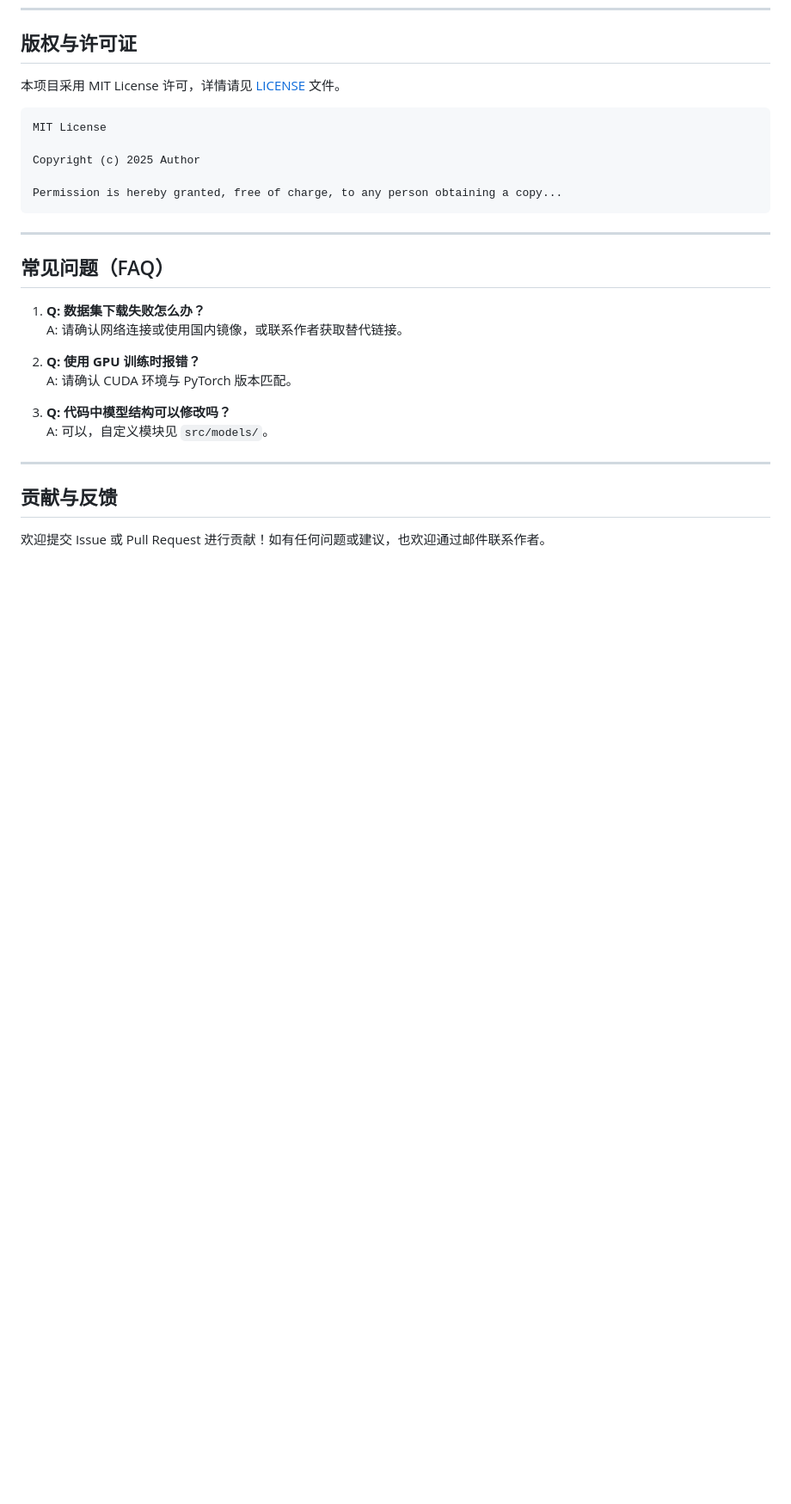
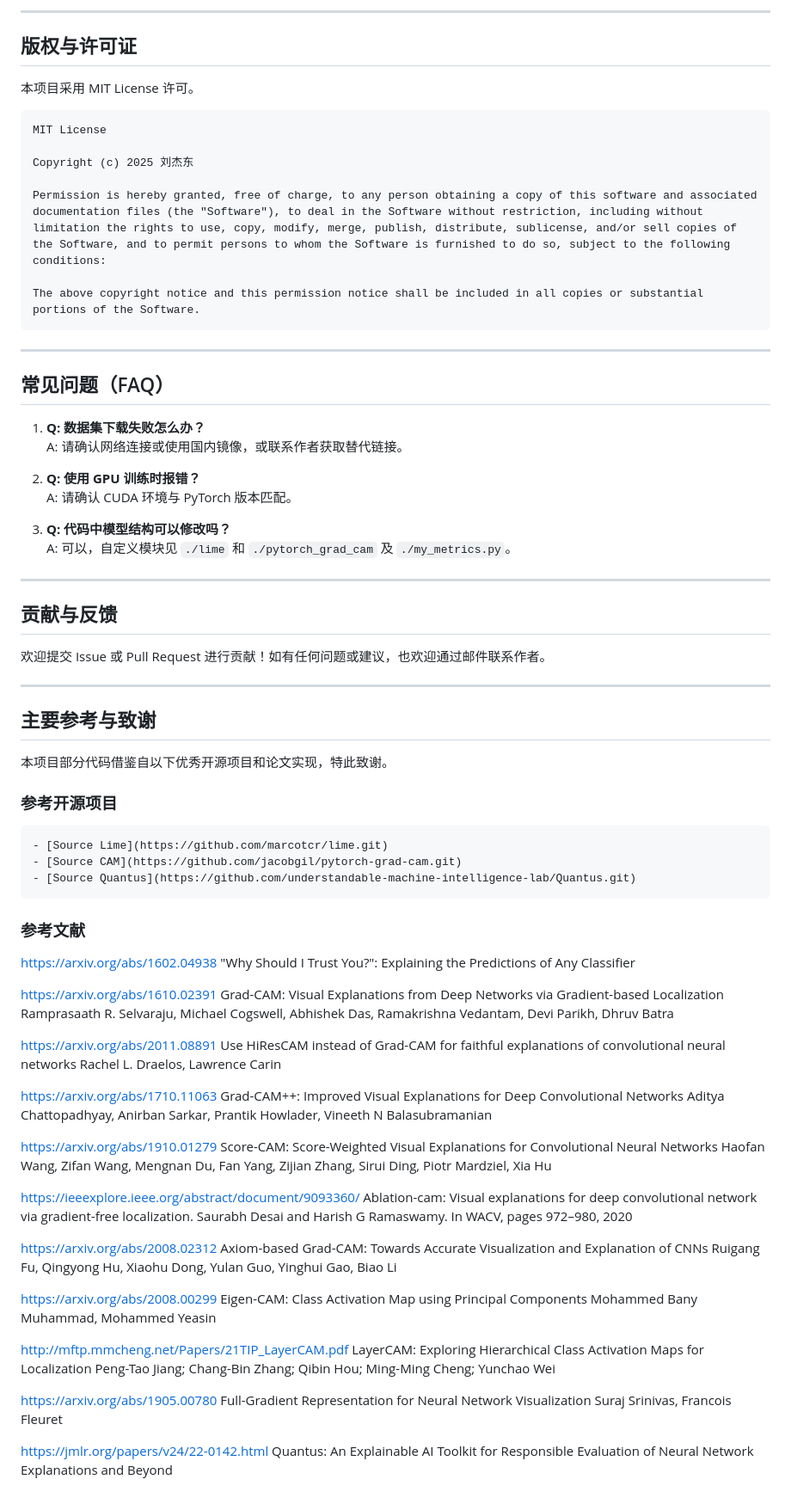
Before and after one commit to LiuJiedong-Coder/CamLIME, a Markdown page: README.md, the part around one of its changes. Shown at 86% size. GitHub-like rendering; blank space fills up the shorter version.

Commit message:
Rd end

````diff
--- a/README.md
+++ b/README.md
@@ -186,13 +211,17 @@ data, labels = explainer.explain_instance_data_label(np.array(trans_C(img_pil)),
+---
+
 ## 版权与许可证
 
-本项目采用 MIT License 许可，详情请见 [LICENSE](./LICENSE) 文件。
+本项目采用 MIT License 许可。
 
 ```
 MIT License
 
-Copyright (c) 2025 Author
+Copyright (c) 2025 刘杰东
 
-Permission is hereby granted, free of charge, to any person obtaining a copy...
+Permission is hereby granted, free of charge, to any person obtaining a copy of this software and associated documentation files (the "Software"), to deal in the Software without restriction, including without limitation the rights to use, copy, modify, merge, publish, distribute, sublicense, and/or sell copies of the Software, and to permit persons to whom the Software is furnished to do so, subject to the following conditions:
+
+The above copyright notice and this permission notice shall be included in all copies or substantial portions of the Software.
 ```
 
 ---
@@ -206,10 +235,59 @@ Permission is hereby granted, free of charge, to any person obtaining a copy...
    A: 请确认 CUDA 环境与 PyTorch 版本匹配。
 
 3. **Q: 代码中模型结构可以修改吗？**
-   A: 可以，自定义模块见 `src/models/`。
+   A: 可以，自定义模块见 `./lime` 和 `./pytorch_grad_cam` 及 `./my_metrics.py`。
 
 ---
 
 ## 贡献与反馈
 
 欢迎提交 Issue 或 Pull Request 进行贡献！如有任何问题或建议，也欢迎通过邮件联系作者。
+
+---
+
+## 主要参考与致谢
+
+本项目部分代码借鉴自以下优秀开源项目和论文实现，特此致谢。
+
+### 参考开源项目
+
+```
+- [Source Lime](https://github.com/marcotcr/lime.git)
+- [Source CAM](https://github.com/jacobgil/pytorch-grad-cam.git)
+- [Source Quantus](https://github.com/understandable-machine-intelligence-lab/Quantus.git)
+```
+
+### 参考文献
+
+https://arxiv.org/abs/1602.04938
+"Why Should I Trust You?": Explaining the Predictions of Any Classifier
+
+https://arxiv.org/abs/1610.02391
+Grad-CAM: Visual Explanations from Deep Networks via Gradient-based Localization Ramprasaath R. Selvaraju, Michael Cogswell, Abhishek Das, Ramakrishna Vedantam, Devi Parikh, Dhruv Batra
+
+https://arxiv.org/abs/2011.08891
+Use HiResCAM instead of Grad-CAM for faithful explanations of convolutional neural networks Rachel L. Draelos, Lawrence Carin
+
+https://arxiv.org/abs/1710.11063
+Grad-CAM++: Improved Visual Explanations for Deep Convolutional Networks Aditya Chattopadhyay, Anirban Sarkar, Prantik Howlader, Vineeth N Balasubramanian
+
+https://arxiv.org/abs/1910.01279
+Score-CAM: Score-Weighted Visual Explanations for Convolutional Neural Networks Haofan Wang, Zifan Wang, Mengnan Du, Fan Yang, Zijian Zhang, Sirui Ding, Piotr Mardziel, Xia Hu
+
+https://ieeexplore.ieee.org/abstract/document/9093360/
+Ablation-cam: Visual explanations for deep convolutional network via gradient-free localization. Saurabh Desai and Harish G Ramaswamy. In WACV, pages 972–980, 2020
+
+https://arxiv.org/abs/2008.02312
+Axiom-based Grad-CAM: Towards Accurate Visualization and Explanation of CNNs Ruigang Fu, Qingyong Hu, Xiaohu Dong, Yulan Guo, Yinghui Gao, Biao Li
+
+https://arxiv.org/abs/2008.00299
+Eigen-CAM: Class Activation Map using Principal Components Mohammed Bany Muhammad, Mohammed Yeasin
+
+http://mftp.mmcheng.net/Papers/21TIP_LayerCAM.pdf
+LayerCAM: Exploring Hierarchical Class Activation Maps for Localization Peng-Tao Jiang; Chang-Bin Zhang; Qibin Hou; Ming-Ming Cheng; Yunchao Wei
+
+https://arxiv.org/abs/1905.00780
+Full-Gradient Representation for Neural Network Visualization Suraj Srinivas, Francois Fleuret
+
+https://jmlr.org/papers/v24/22-0142.html
+Quantus: An Explainable AI Toolkit for Responsible Evaluation of Neural Network Explanations and Beyond
````
Also changed, not shown: other parts of README.md (+28 -3 lines), DemoImage/Face.png (added), DemoImage/fe.png (added), DemoImage/seg.png (added), 1 other file.
